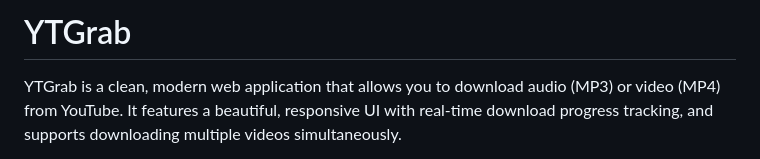
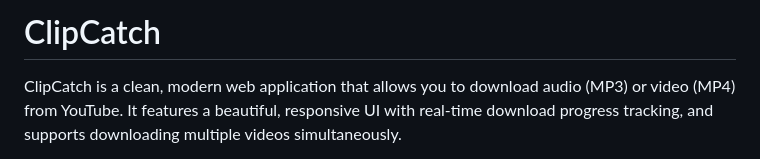
Before and after one commit to SudipDahal2/Clip-Downloader, a Markdown page: README.md, the part around one of its changes. GitHub-like rendering.

Commit message:
Rename YTGrab to ClipCatch in README
Updated application name from YTGrab to ClipCatch and revised the README content accordingly.

```diff
--- a/README.md
+++ b/README.md
@@ -1,4 +1,4 @@
-# YTGrab
+# ClipCatch
 
-YTGrab is a clean, modern web application that allows you to download audio (MP3) or video (MP4) from YouTube. It features a beautiful, responsive UI with real-time download progress tracking, and supports downloading multiple videos simultaneously.
+ClipCatch is a clean, modern web application that allows you to download audio (MP3) or video (MP4) from YouTube. It features a beautiful, responsive UI with real-time download progress tracking, and supports downloading multiple videos simultaneously.
 
```
Also changed, not shown: other parts of README.md (+0 -1 lines).
